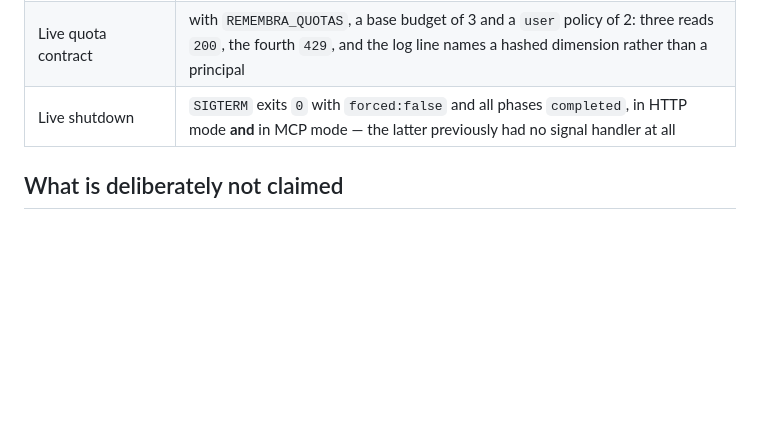
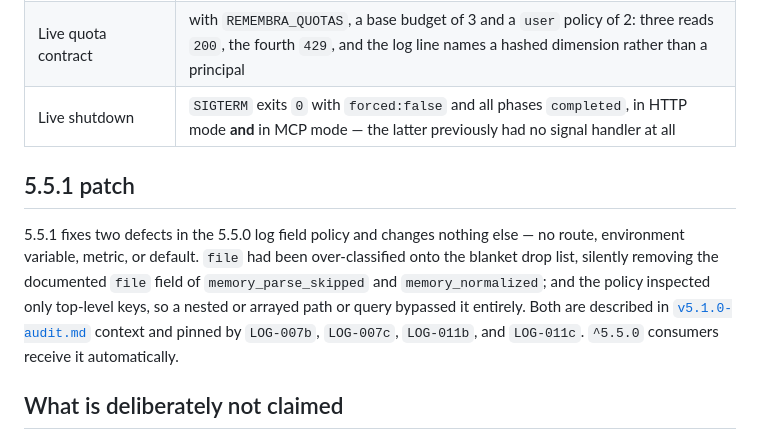
Before and after one commit to Hilbras/Remembra, a Markdown page: docs/v5.5.0-compatibility.md, the part around the change. Drawn GitHub-style; blank space fills up the shorter version.

```diff
--- a/docs/v5.5.0-compatibility.md
+++ b/docs/v5.5.0-compatibility.md
@@ -136,6 +136,17 @@ security or correctness weight:
 | Live quota contract | with `REMEMBRA_QUOTAS`, a base budget of 3 and a `user` policy of 2: three reads `200`, the fourth `429`, and the log line names a hashed dimension rather than a principal |
 | Live shutdown | `SIGTERM` exits `0` with `forced:false` and all phases `completed`, in HTTP mode **and** in MCP mode — the latter previously had no signal handler at all |
 
+## 5.5.1 patch
+
+5.5.1 fixes two defects in the 5.5.0 log field policy and changes nothing else —
+no route, environment variable, metric, or default. `file` had been over-classified
+onto the blanket drop list, silently removing the documented `file` field of
+`memory_parse_skipped` and `memory_normalized`; and the policy inspected only
+top-level keys, so a nested or arrayed path or query bypassed it entirely. Both
+are described in [`v5.1.0-audit.md`](v5.1.0-audit.md) context and pinned by
+`LOG-007b`, `LOG-007c`, `LOG-011b`, and `LOG-011c`. `^5.5.0` consumers receive
+it automatically.
+
 ## What is deliberately not claimed
 
 No distributed quotas, no distributed workers, no shared-state runtime, and no
```
Also changed, not shown: CHANGELOG.md (+8 -4 lines).
